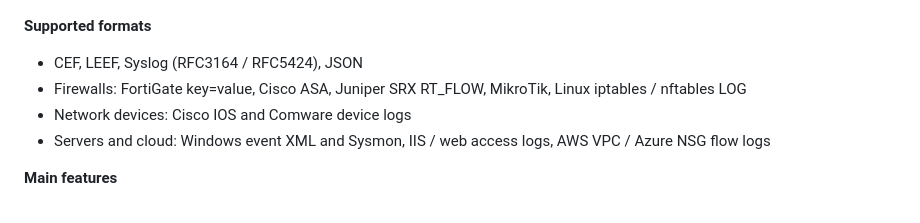
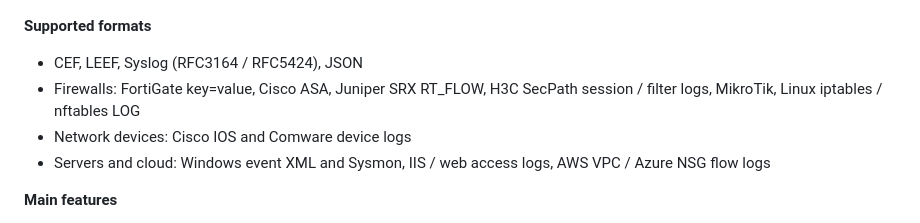
Before and after one commit to s200070221/alpaca-network-toolkit, a Markdown page: README.en.md, the part around the change. Rendered like a GitHub page.

```diff
--- a/README.en.md
+++ b/README.en.md
@@ -103,7 +103,7 @@ Browser-based tools for parsing, anonymizing, comparing and generating multi-ven
 
 **Supported formats**
 - CEF, LEEF, Syslog (RFC3164 / RFC5424), JSON
-- Firewalls: FortiGate key=value, Cisco ASA, Juniper SRX RT_FLOW, MikroTik, Linux iptables / nftables LOG
+- Firewalls: FortiGate key=value, Cisco ASA, Juniper SRX RT_FLOW, H3C SecPath session / filter logs, MikroTik, Linux iptables / nftables LOG
 - Network devices: Cisco IOS and Comware device logs
 - Servers and cloud: Windows event XML and Sysmon, IIS / web access logs, AWS VPC / Azure NSG flow logs
 
```
Also changed, not shown: README.md (+1 -1 lines).
